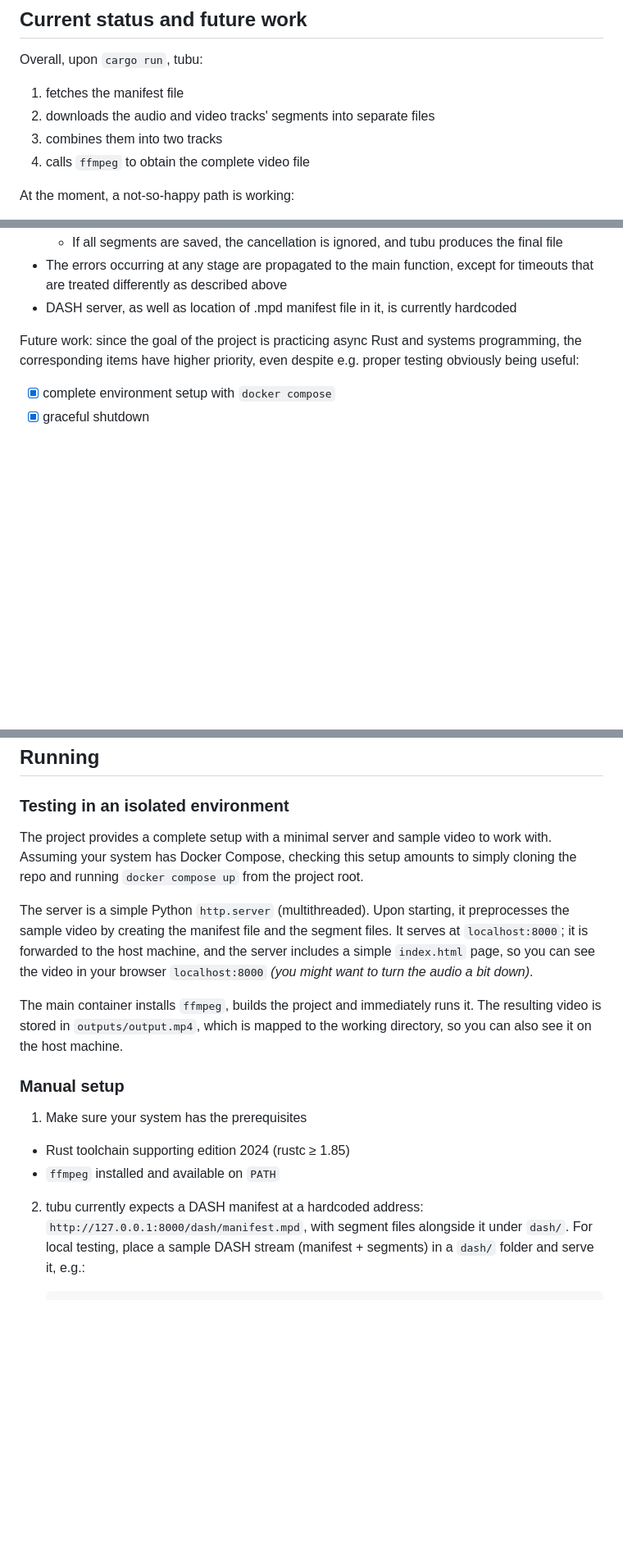
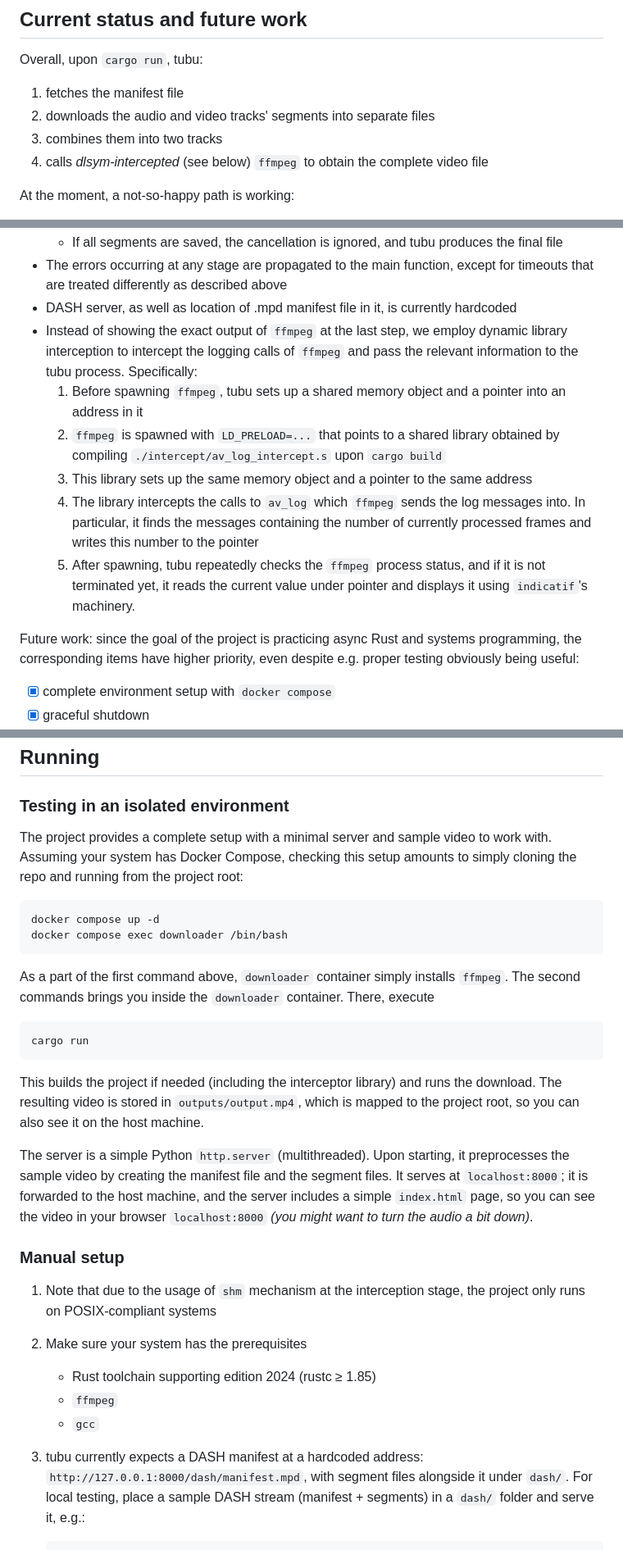
Before and after one commit to fresheed/tubu, a Markdown page: README.md, 3 parts joined by grey strips. Shown at 82% size. GitHub-like rendering; blank space fills up the shorter version.

Commit message:
drafted readme update

````diff
--- a/README.md
+++ b/README.md
@@ -16,7 +16,7 @@ Overall, upon `cargo run`, tubu:
 1. fetches the manifest file
 2. downloads the audio and video tracks' segments into separate files
 3. combines them into two tracks
-4. calls `ffmpeg` to obtain the complete video file
+4. calls *dlsym-intercepted* (see below) `ffmpeg` to obtain the complete video file
 
 At the moment, a not-so-happy path is working:
 - tubu implements a retry logic for timeouts, which especially occur with slow servers such as python's `http.server` (single- or multithreaded). Timeouts might happen either due to TCP handshake being ignored by the server, or because of its slow response. In both cases, we restart the download task for the timed out segments, repeating it a fixed number of times until giving up
@@ -27,6 +27,12 @@ At the moment, a not-so-happy path is working:
    - If all segments are saved, the cancellation is ignored, and tubu produces the final file
 - The errors occurring at any stage are propagated to the main function, except for timeouts that are treated differently as described above
 - DASH server, as well as location of .mpd manifest file in it, is currently hardcoded
+- Instead of showing the exact output of `ffmpeg` at the last step, we employ dynamic library interception to intercept the logging calls of `ffmpeg` and pass the relevant information to the tubu process. Specifically:
+   1. Before spawning `ffmpeg`, tubu sets up a shared memory object and a pointer into an address in it
+   2. `ffmpeg` is spawned with `LD_PRELOAD=...` that points to a shared library obtained by compiling `./intercept/av_log_intercept.s` upon `cargo build`
+   3. This library sets up the same memory object and a pointer to the same address
+   4. The library intercepts the calls to `av_log` which `ffmpeg` sends the log messages into. In particular, it finds the messages containing the number of currently processed frames and writes this number to the pointer
+   5. After spawning, tubu repeatedly checks the `ffmpeg` process status, and if it is not terminated yet, it reads the current value under pointer and displays it using `indicatif`'s machinery.
 
 Future work: since the goal of the project is practicing async Rust and systems programming, the corresponding items have higher priority, even despite e.g. proper testing obviously being useful:
 - [x] complete environment setup with `docker compose`
@@ -41,18 +47,29 @@ Future work: since the goal of the project is practicing async Rust and systems
 
 ### Testing in an isolated environment
 
-The project provides a complete setup with a minimal server and sample video to work with. Assuming your system has Docker Compose, checking this setup amounts to simply cloning the repo and running `docker compose up` from the project root.
+The project provides a complete setup with a minimal server and sample video to work with. Assuming your system has Docker Compose, checking this setup amounts to simply cloning the repo and running from the project root:
+```
+docker compose up -d
+docker compose exec downloader /bin/bash
+```
+As a part of the first command above, `downloader` container simply installs `ffmpeg`.
+The second commands brings you inside the `downloader` container. There, execute
+```
+cargo run
+```
+This builds the project if needed (including the interceptor library) and runs the download. The resulting video is stored in `outputs/output.mp4`, which is mapped to the project root, so you can also see it on the host machine.
 
 The server is a simple Python `http.server` (multithreaded). Upon starting, it preprocesses the sample video by creating the manifest file and the segment files. It serves at `localhost:8000`; it is forwarded to the host machine, and the server includes a simple `index.html` page, so you can see the video in your browser `localhost:8000` *(you might want to turn the audio a bit down)*.
 
-The main container installs `ffmpeg`, builds the project and immediately runs it. The resulting video is stored in `outputs/output.mp4`, which is mapped to the working directory, so you can also see it on the host machine.
 
 ### Manual setup
 
-1. Make sure your system has the prerequisites
-- Rust toolchain supporting edition 2024 (rustc ≥ 1.85)
-- `ffmpeg` installed and available on `PATH`
-2. tubu currently expects a DASH manifest at a hardcoded address:
+1. Note that due to the usage of `shm` mechanism at the interception stage, the project only runs on POSIX-compliant systems
+2. Make sure your system has the prerequisites
+   - Rust toolchain supporting edition 2024 (rustc ≥ 1.85)
+   - `ffmpeg`
+   - `gcc`
+3. tubu currently expects a DASH manifest at a hardcoded address:
    `http://127.0.0.1:8000/dash/manifest.mpd`, with segment files alongside it
    under `dash/`. For local testing, place a sample DASH stream (manifest +
    segments) in a `dash/` folder and serve it, e.g.:
````
Also changed, not shown: other parts of README.md (+3 -2 lines).
